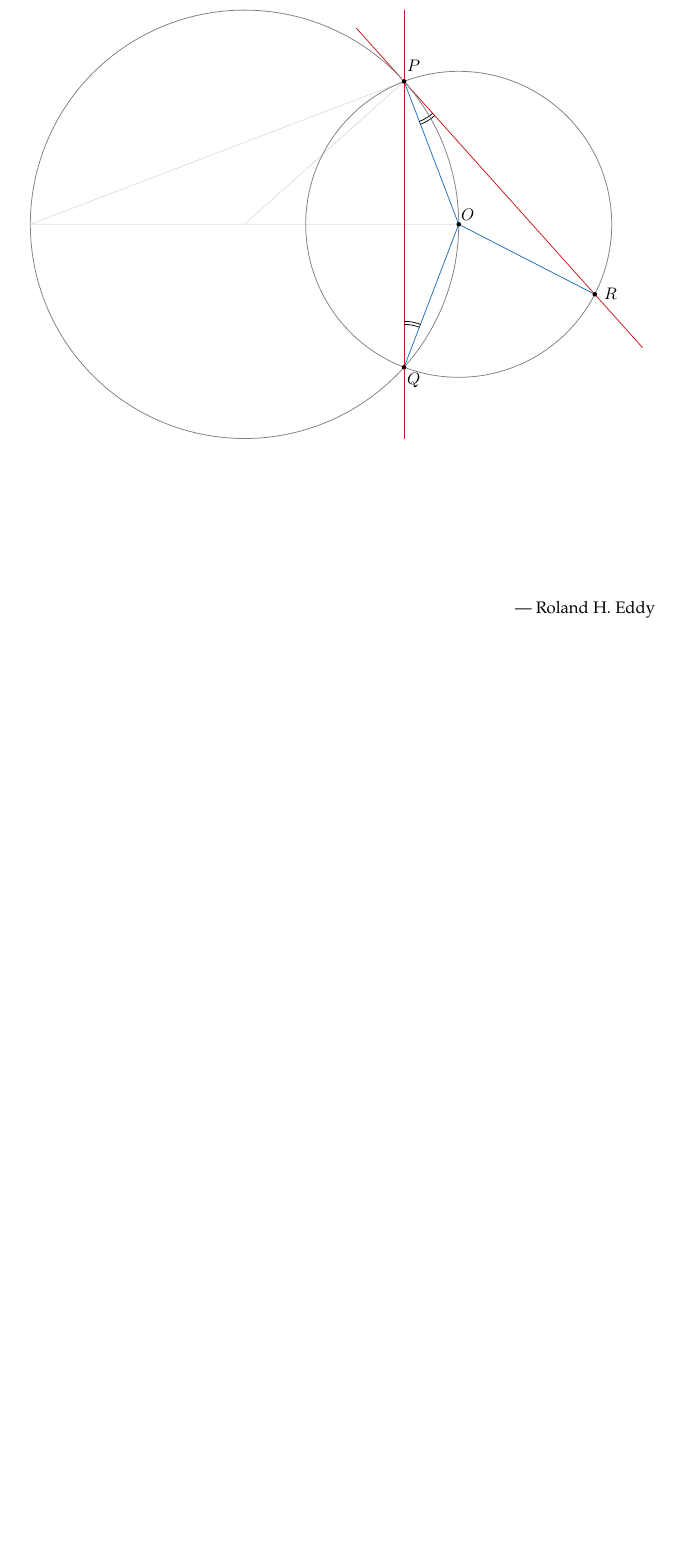
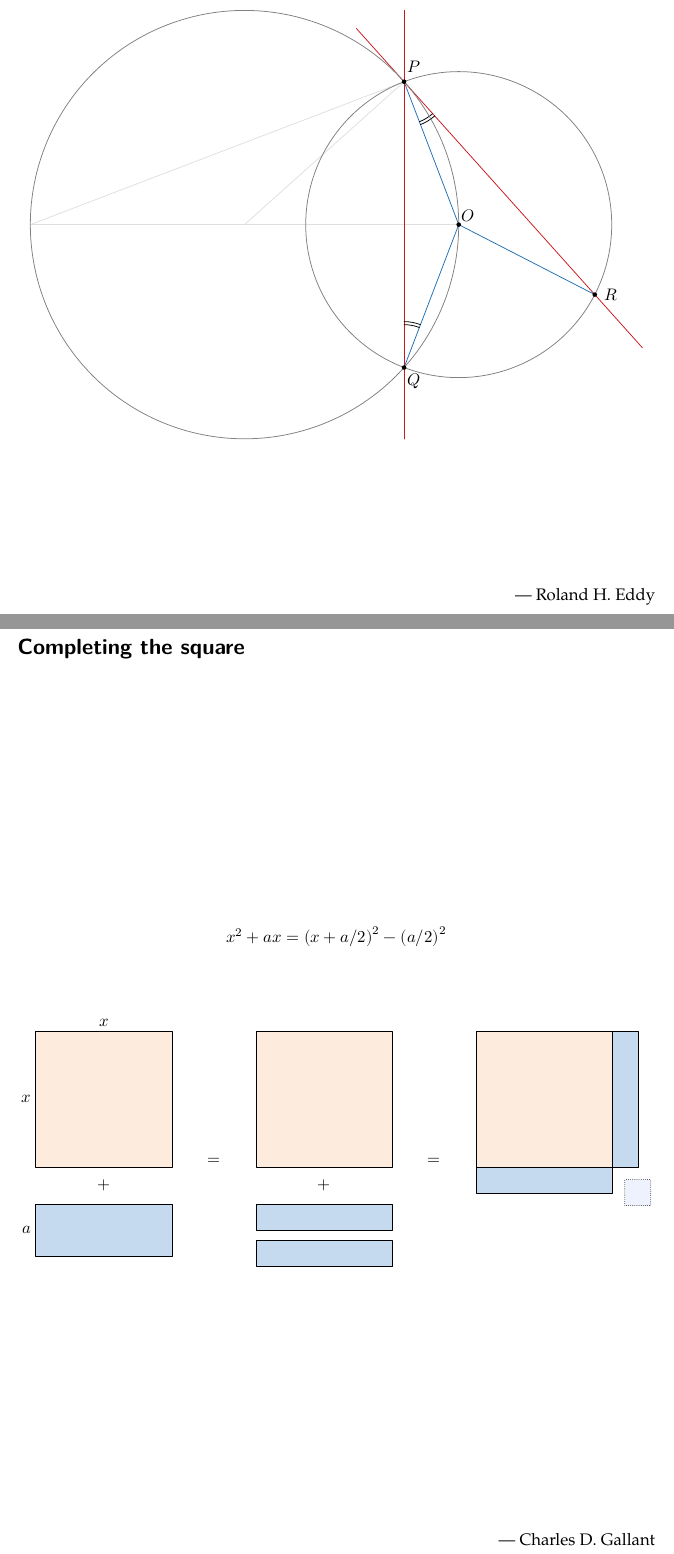
Before and after one commit to thruston/metapost-examples, a LaTeX book (pww-1.tex): part of page 20 of 20 before the commit and two parts of pages 20 and 21 of 21 after it, the two joined at a grey line, cut so that both start at the same text, the shorter picture padded with empty space. Compiled offline with LuaLaTeX; a missing font is replaced by an installed copy or a similar font.

Commit message:
More examples

```diff
--- a/pww-1.tex
+++ b/pww-1.tex
@@ -859,4 +859,61 @@ of the common chord $\overline{PQ}$ is equal to the tangent segment $\overline{P
 $$
 \vfill
 \contrib{Roland H.\@ Eddy}
+
+
+\section{Completing the square}
+\vfill
+$$
+\begin{mplibcode}
+path xx, ax, hax, haha;
+numeric x, a;
+x = 89; a = 34;
+xx   = unitsquare shifted 1/2 left scaled x shifted 12 up;
+ax   = unitsquare shifted 1/2 left xscaled x yscaled -a shifted 12 down;
+hax  = unitsquare shifted 1/2 left xscaled x yscaled -1/2 a shifted 12 down;
+haha = unitsquare scaled 1/2 a rotated -90 shifted point 1 of xx shifted (8, -8);
+
+picture P[];
+P1 = image(
+    fill xx withcolor Oranges 7 1; draw xx;
+    label.top("$x$", point 5/2 of xx);
+    label.lft("$x$", point 7/2 of xx);
+    label("${}+{}$", origin);
+    fill ax withcolor Blues 7 2; draw ax;
+    label.lft("$a$", point 7/2 of ax);
+);
+
+P2 = image(
+    fill xx withcolor Oranges 7 1; draw xx;
+    label("${}+{}$", origin);
+    for i=0, 1:
+        fill hax shifted (0, -24i) withcolor Blues 7 2;
+        draw hax shifted (0, -24i);
+    endfor
+);
+
+P3 = image(
+    fill xx withcolor Oranges 7 1; draw xx;
+    hax := hax shifted (point 0 of xx - point 0 of hax);
+    fill hax withcolor Blues 7 2; draw hax;
+    hax := hax shifted - point 0 of hax rotated 90 shifted point 1 of xx;
+    fill hax withcolor Blues 7 2; draw hax;
+
+    fill haha withcolor Blues 7 1;
+    draw haha dashed withdots scaled 1/4;
+);
+
+
+draw P1 shifted 144 left;
+label("$=$", (-72, 16));
+draw P2;
+label("$=$", (72, 16));
+draw P3 shifted 144 right;
+
+label.top("$x^2 + ax = \left(x + a/2\right)^2 - \left(a/2\right)^2$",
+point 5/2 of bbox currentpicture shifted 42 up);
+\end{mplibcode}
+$$
+\vfill
+\contrib{Charles D.\@ Gallant}
 \end{document}
```
Also changed, not shown: pww-1.pdf.
